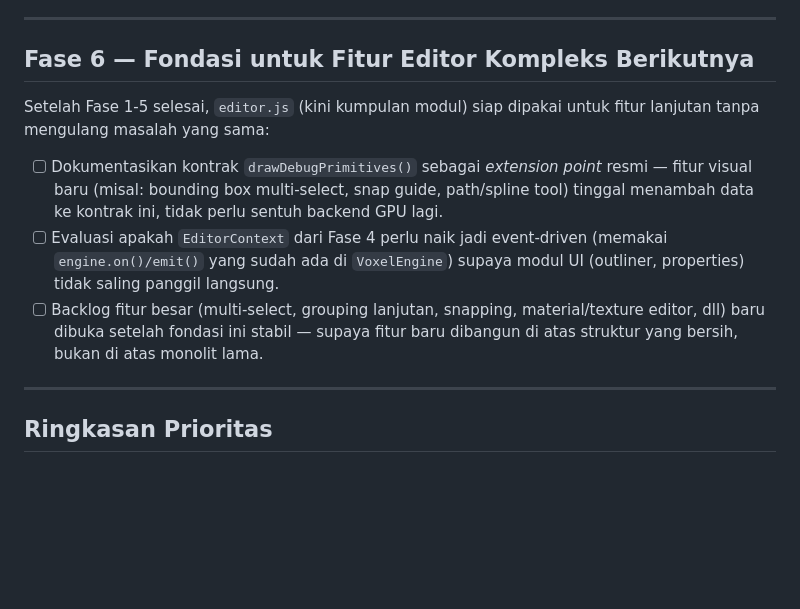
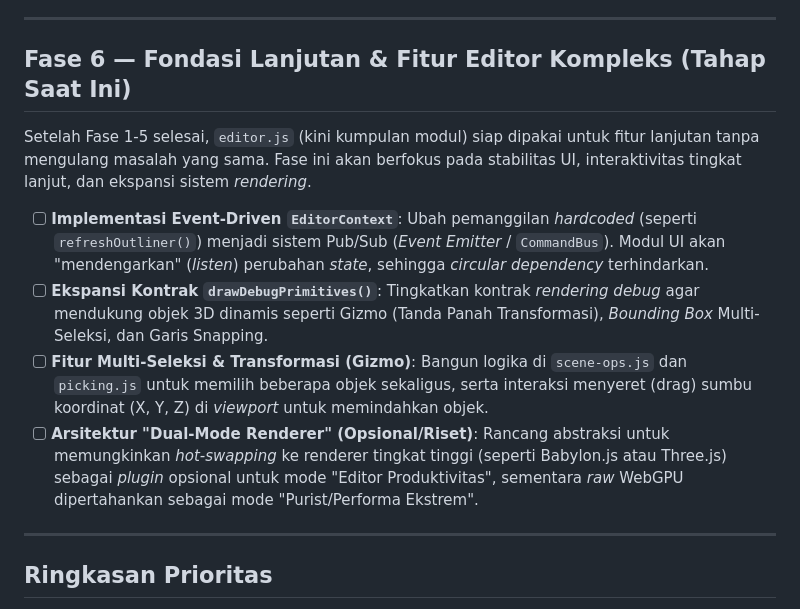
Before and after one commit to deftorch/devoxel-engine, a Markdown page: rencana-pengembangan-cube-editor.md, the part around the change. GitHub-like rendering; blank space fills up the shorter version.

Commit message:
docs(plan): refine Fase 6 roadmap to include Event-Driven Context, Gizmo transformations, and Dual-Mode Renderer research

```diff
--- a/rencana-pengembangan-cube-editor.md
+++ b/rencana-pengembangan-cube-editor.md
@@ -89,13 +89,14 @@ Sebelum menyentuh arsitektur apa pun.
 
 ---
 
-## Fase 6 — Fondasi untuk Fitur Editor Kompleks Berikutnya
+## Fase 6 — Fondasi Lanjutan & Fitur Editor Kompleks (Tahap Saat Ini)
 
-Setelah Fase 1-5 selesai, `editor.js` (kini kumpulan modul) siap dipakai untuk fitur lanjutan tanpa mengulang masalah yang sama:
+Setelah Fase 1-5 selesai, `editor.js` (kini kumpulan modul) siap dipakai untuk fitur lanjutan tanpa mengulang masalah yang sama. Fase ini akan berfokus pada stabilitas UI, interaktivitas tingkat lanjut, dan ekspansi sistem *rendering*.
 
-- [ ] Dokumentasikan kontrak `drawDebugPrimitives()` sebagai _extension point_ resmi — fitur visual baru (misal: bounding box multi-select, snap guide, path/spline tool) tinggal menambah data ke kontrak ini, tidak perlu sentuh backend GPU lagi.
-- [ ] Evaluasi apakah `EditorContext` dari Fase 4 perlu naik jadi event-driven (memakai `engine.on()/emit()` yang sudah ada di `VoxelEngine`) supaya modul UI (outliner, properties) tidak saling panggil langsung.
-- [ ] Backlog fitur besar (multi-select, grouping lanjutan, snapping, material/texture editor, dll) baru dibuka setelah fondasi ini stabil — supaya fitur baru dibangun di atas struktur yang bersih, bukan di atas monolit lama.
+- [ ] **Implementasi Event-Driven `EditorContext`**: Ubah pemanggilan *hardcoded* (seperti `refreshOutliner()`) menjadi sistem Pub/Sub (*Event Emitter* / `CommandBus`). Modul UI akan "mendengarkan" (*listen*) perubahan *state*, sehingga *circular dependency* terhindarkan.
+- [ ] **Ekspansi Kontrak `drawDebugPrimitives()`**: Tingkatkan kontrak *rendering debug* agar mendukung objek 3D dinamis seperti Gizmo (Tanda Panah Transformasi), *Bounding Box* Multi-Seleksi, dan Garis Snapping.
+- [ ] **Fitur Multi-Seleksi & Transformasi (Gizmo)**: Bangun logika di `scene-ops.js` dan `picking.js` untuk memilih beberapa objek sekaligus, serta interaksi menyeret (drag) sumbu koordinat (X, Y, Z) di *viewport* untuk memindahkan objek.
+- [ ] **Arsitektur "Dual-Mode Renderer" (Opsional/Riset)**: Rancang abstraksi untuk memungkinkan *hot-swapping* ke renderer tingkat tinggi (seperti Babylon.js atau Three.js) sebagai *plugin* opsional untuk mode "Editor Produktivitas", sementara *raw* WebGPU dipertahankan sebagai mode "Purist/Performa Ekstrem".
 
 ---
 
```
